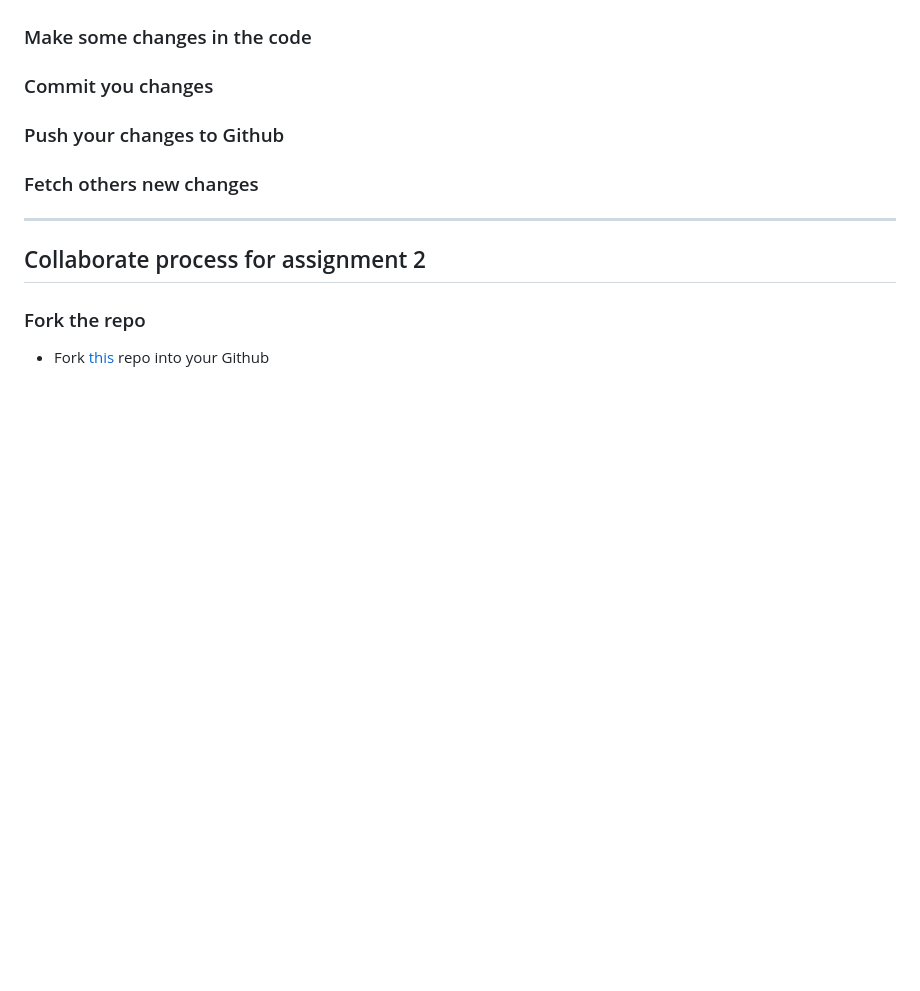
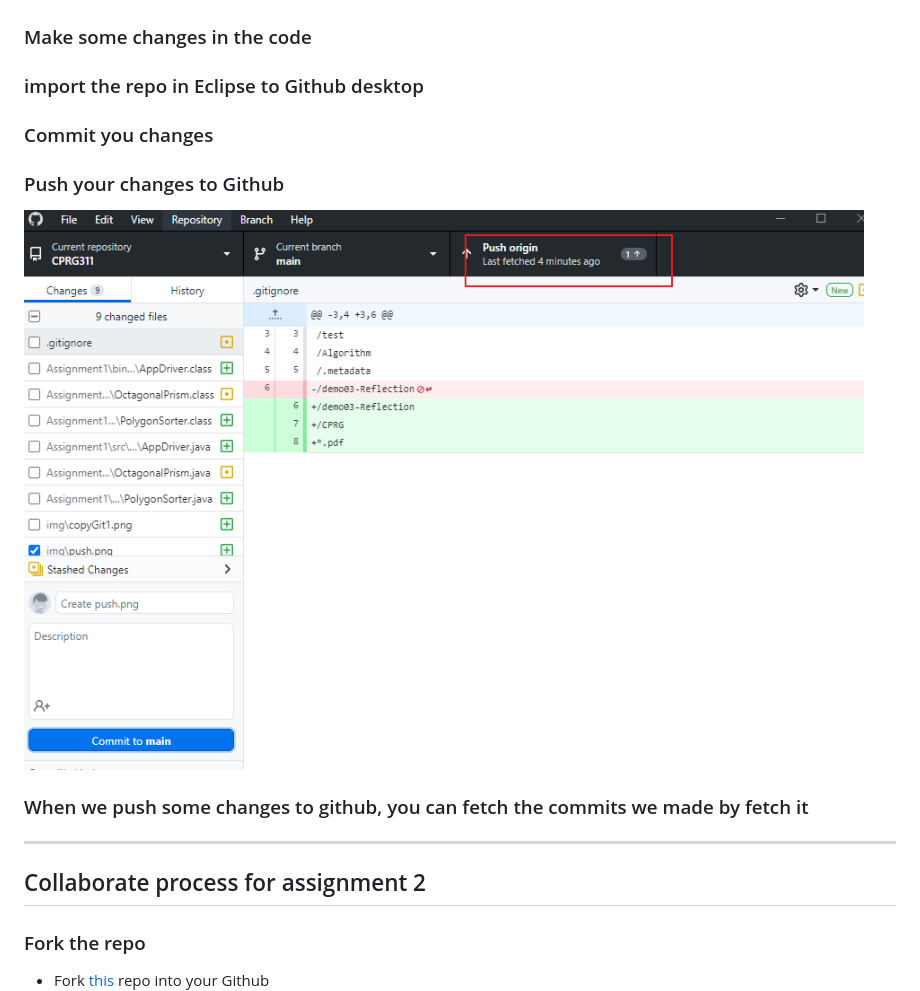
Before and after one commit to jonsnowljs/CPRG311, a Markdown page: README.md, the part around the change. Drawn GitHub-style; pictures changed too: img/push.png (added); blank space fills up the shorter version.

```diff
--- a/README.md
+++ b/README.md
@@ -14,11 +14,13 @@
 
 ### Make some changes in the code
 
+### import the repo in Eclipse to Github desktop
+
 ### Commit you changes
 
 ### Push your changes to Github
-
-### Fetch others new changes
+  ![](img/push.png)
+### When we push some changes to github, you can fetch the commits we made by fetch it
 
 
 ---
```
